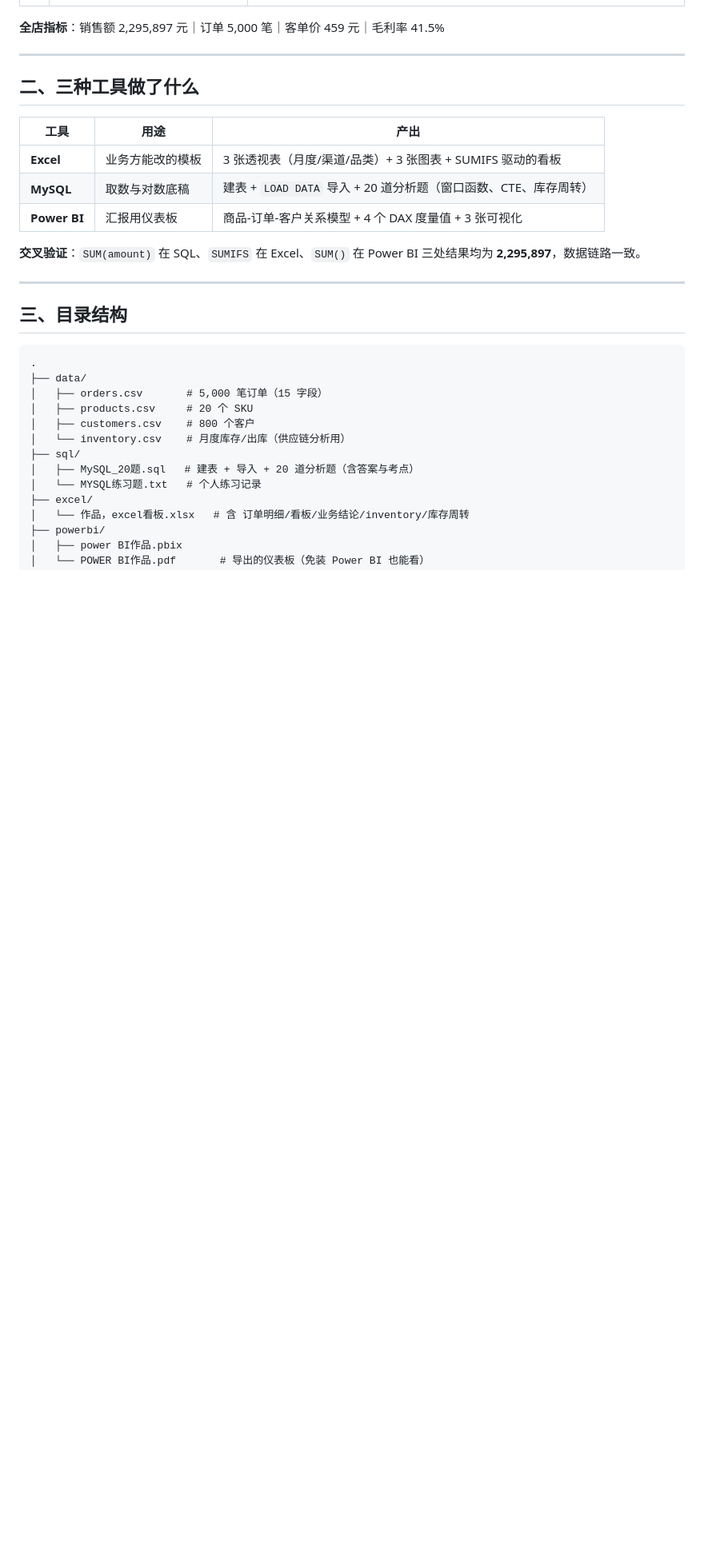
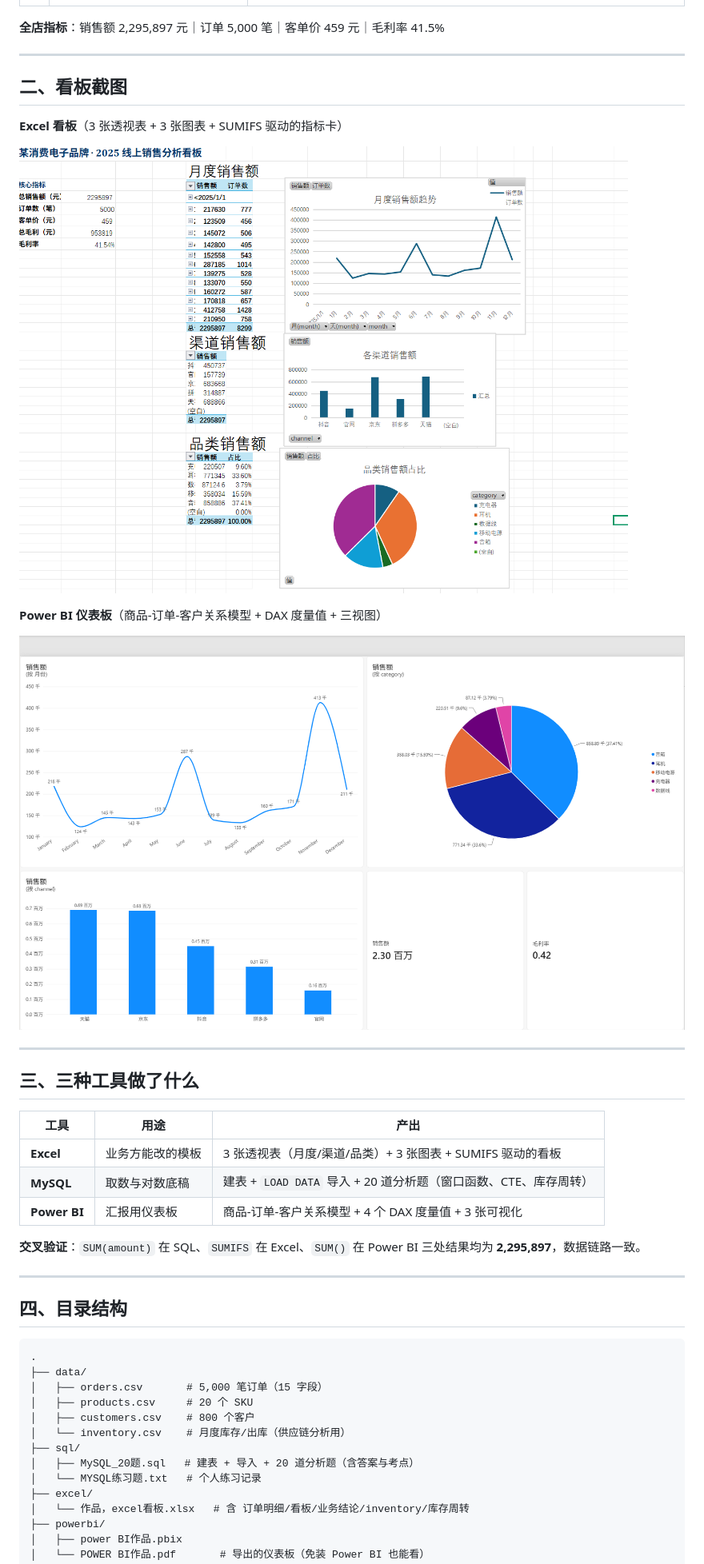
Before and after one commit to autumn429/ec-sales-analysis, a Markdown page: README.md, the part around one of its changes. Shown at 80% size. Rendered like a GitHub page; pictures changed too: screenshots/01-excel-dashboard.png (added), screenshots/02-powerbi-dashboard.png (added); blank space fills up the shorter version.

Commit message:
更新 Excel 看板；新增看板截图与自我定位

````diff
--- a/README.md
+++ b/README.md
@@ -20,7 +22,19 @@
 
 ---
 
-## 二、三种工具做了什么
+## 二、看板截图
+
+**Excel 看板**（3 张透视表 + 3 张图表 + SUMIFS 驱动的指标卡）
+
+![Excel 看板](screenshots/01-excel-dashboard.png)
+
+**Power BI 仪表板**（商品-订单-客户关系模型 + DAX 度量值 + 三视图）
+
+![Power BI 仪表板](screenshots/02-powerbi-dashboard.png)
+
+---
+
+## 三、三种工具做了什么
 
 | 工具 | 用途 | 产出 |
 |---|---|---|
@@ -32,7 +46,7 @@
 
 ---
 
-## 三、目录结构
+## 四、目录结构
 
 ```
 .
````
Also changed, not shown: other parts of README.md (+7 -3 lines), 2 other files.
